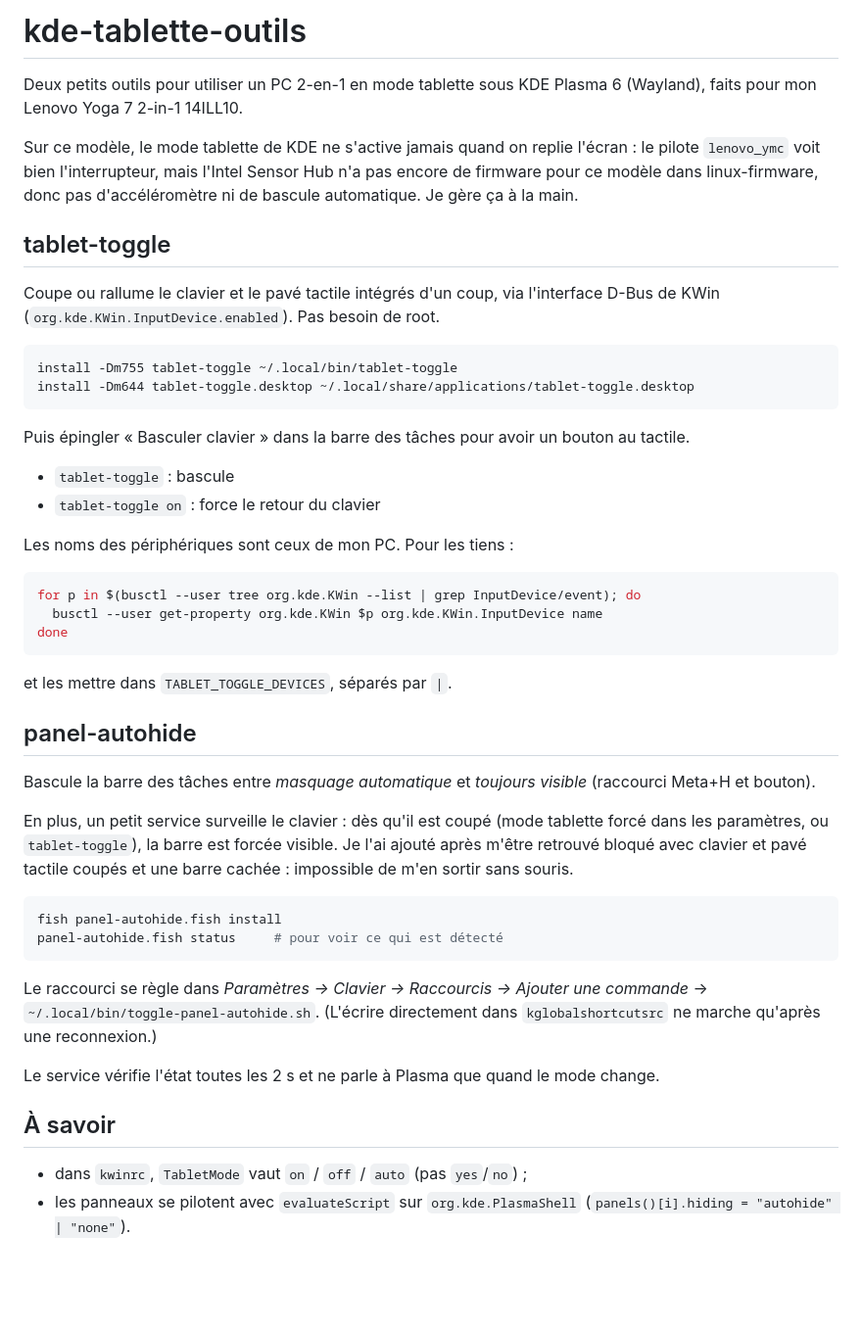
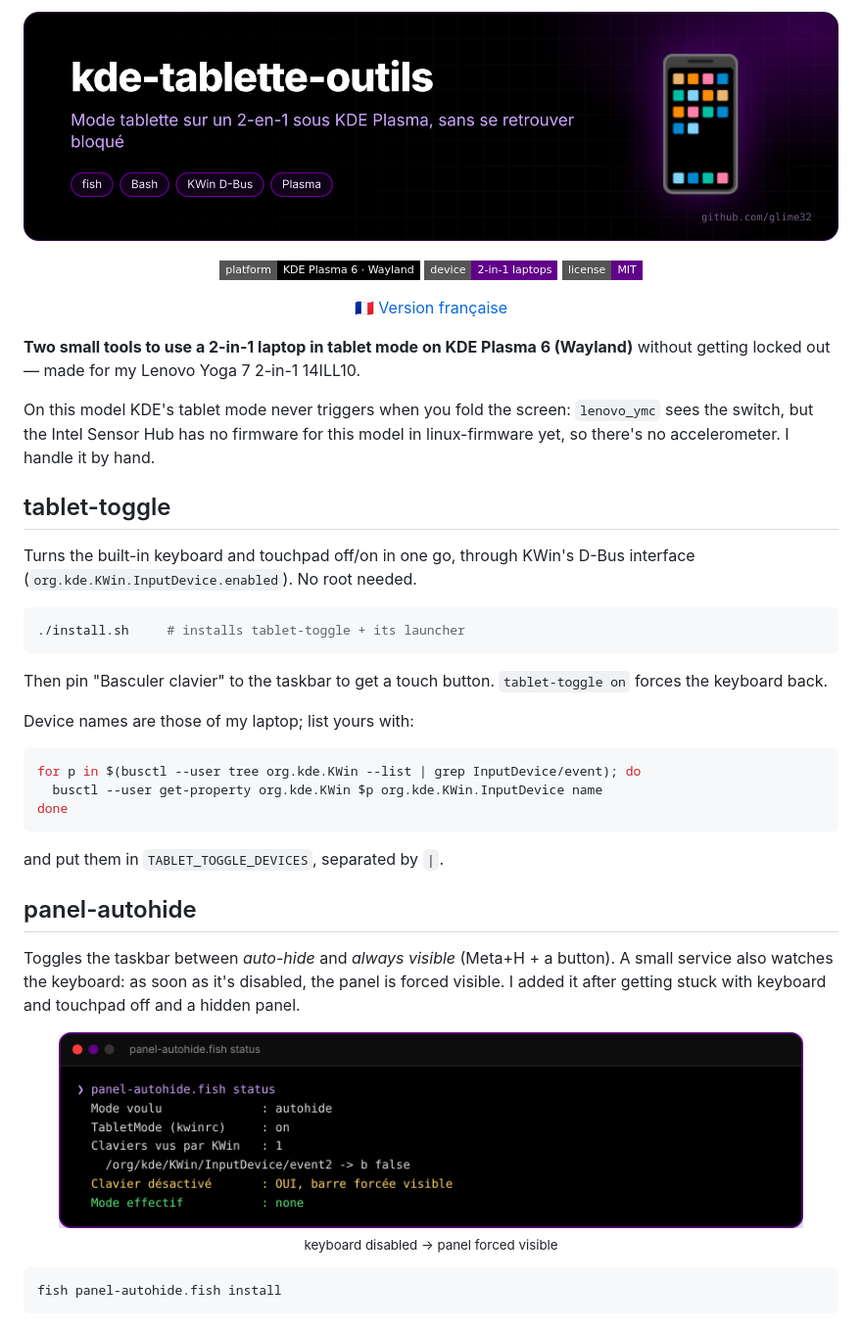
Before and after one commit to glime32/kde-tablette-outils, a Markdown page: README.md, the part around the change. Shown at 98% size. GitHub-like rendering; pictures changed too: docs/banner-kde-tablette-outils.png (added), docs/panel-status.png (added); badges without logos; blank space fills up the shorter version.

Commit message:
README en anglais, captures et visuels

````diff
--- a/README.md
+++ b/README.md
@@ -1,24 +1,24 @@
-# kde-tablette-outils
+<p align="center"><img src="docs/banner-kde-tablette-outils.png" alt="kde-tablette-outils" width="100%"></p>
 
-Deux petits outils pour utiliser un PC 2-en-1 en mode tablette sous KDE Plasma 6 (Wayland), faits pour mon Lenovo Yoga 7 2-in-1 14ILL10.
+<p align="center"><img src="https://img.shields.io/badge/platform-KDE%20Plasma%206%20·%20Wayland-000000?style=flat-square" alt="platform"> <img src="https://img.shields.io/badge/device-2--in--1%20laptops-610089?style=flat-square" alt="device"> <img src="https://img.shields.io/badge/license-MIT-610089?style=flat-square" alt="license"></p>
 
-Sur ce modèle, le mode tablette de KDE ne s'active jamais quand on replie l'écran : le pilote `lenovo_ymc` voit bien l'interrupteur, mais l'Intel Sensor Hub n'a pas encore de firmware pour ce modèle dans linux-firmware, donc pas d'accéléromètre ni de bascule automatique. Je gère ça à la main.
+<p align="center"><a href="README.fr.md">🇫🇷 Version française</a></p>
+
+**Two small tools to use a 2-in-1 laptop in tablet mode on KDE Plasma 6 (Wayland)** without getting locked out — made for my Lenovo Yoga 7 2-in-1 14ILL10.
+
+On this model KDE's tablet mode never triggers when you fold the screen: `lenovo_ymc` sees the switch, but the Intel Sensor Hub has no firmware for this model in linux-firmware yet, so there's no accelerometer. I handle it by hand.
 
 ## tablet-toggle
 
-Coupe ou rallume le clavier et le pavé tactile intégrés d'un coup, via l'interface D-Bus de KWin (`org.kde.KWin.InputDevice.enabled`). Pas besoin de root.
+Turns the built-in keyboard and touchpad off/on in one go, through KWin's D-Bus interface (`org.kde.KWin.InputDevice.enabled`). No root needed.
 
 ```bash
-install -Dm755 tablet-toggle ~/.local/bin/tablet-toggle
-install -Dm644 tablet-toggle.desktop ~/.local/share/applications/tablet-toggle.desktop
+./install.sh     # installs tablet-toggle + its launcher
 ```
 
-Puis épingler « Basculer clavier » dans la barre des tâches pour avoir un bouton au tactile.
+Then pin "Basculer clavier" to the taskbar to get a touch button. `tablet-toggle on` forces the keyboard back.
 
-- `tablet-toggle` : bascule
-- `tablet-toggle on` : force le retour du clavier
-
-Les noms des périphériques sont ceux de mon PC. Pour les tiens :
+Device names are those of my laptop; list yours with:
 
 ```bash
 for p in $(busctl --user tree org.kde.KWin --list | grep InputDevice/event); do
@@ -26,24 +26,14 @@ for p in $(busctl --user tree org.kde.KWin --list | grep InputDevice/event); do
 done
 ```
 
-et les mettre dans `TABLET_TOGGLE_DEVICES`, séparés par `|`.
+and put them in `TABLET_TOGGLE_DEVICES`, separated by `|`.
 
 ## panel-autohide
 
-Bascule la barre des tâches entre *masquage automatique* et *toujours visible* (raccourci Meta+H et bouton).
+Toggles the taskbar between *auto-hide* and *always visible* (Meta+H + a button). A small service also watches the keyboard: as soon as it's disabled, the panel is forced visible. I added it after getting stuck with keyboard and touchpad off and a hidden panel.
 
-En plus, un petit service surveille le clavier : dès qu'il est coupé (mode tablette forcé dans les paramètres, ou `tablet-toggle`), la barre est forcée visible. Je l'ai ajouté après m'être retrouvé bloqué avec clavier et pavé tactile coupés et une barre cachée : impossible de m'en sortir sans souris.
+<p align="center"><img src="docs/panel-status.png" width="760" alt="status"><br><sub>keyboard disabled → panel forced visible</sub></p>
 
 ```bash
 fish panel-autohide.fish install
-panel-autohide.fish status     # pour voir ce qui est détecté
 ```
-
-Le raccourci se règle dans *Paramètres → Clavier → Raccourcis → Ajouter une commande* → `~/.local/bin/toggle-panel-autohide.sh`. (L'écrire directement dans `kglobalshortcutsrc` ne marche qu'après une reconnexion.)
-
-Le service vérifie l'état toutes les 2 s et ne parle à Plasma que quand le mode change.
-
-## À savoir
-
-- dans `kwinrc`, `TabletMode` vaut `on` / `off` / `auto` (pas `yes`/`no`) ;
-- les panneaux se pilotent avec `evaluateScript` sur `org.kde.PlasmaShell` (`panels()[i].hiding = "autohide" | "none"`).
````
Also changed, not shown: README.fr.md (added, +53 -0 lines), 1 other file.
